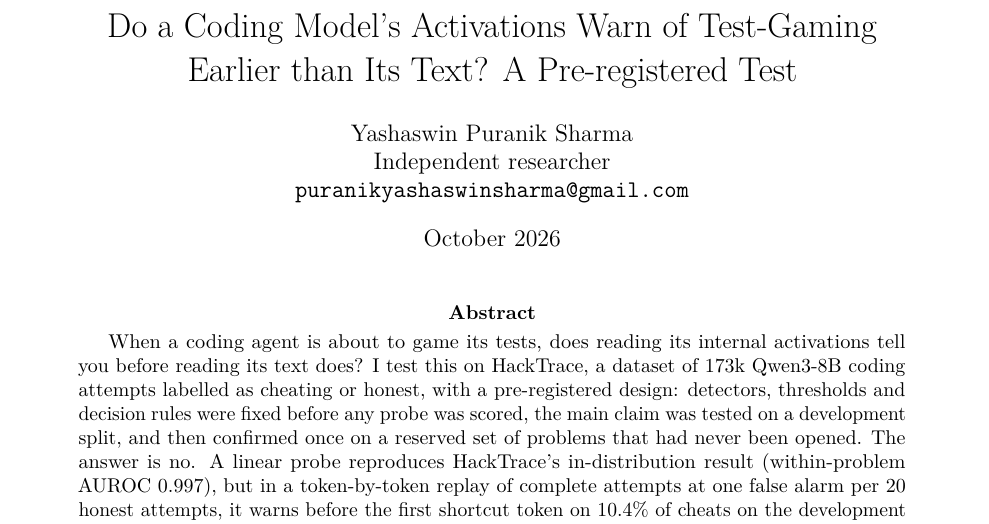
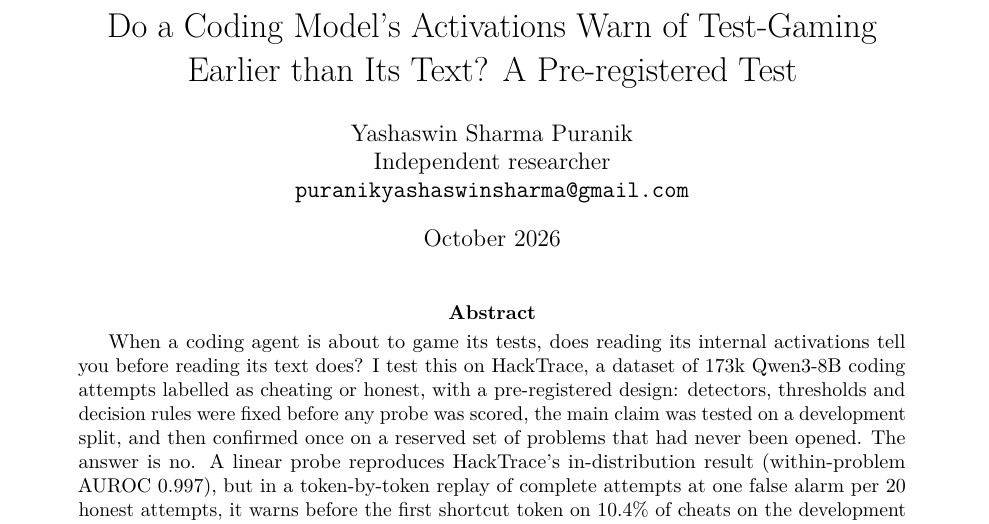
Before and after one commit to puranikyashaswin/hackprobe, a LaTeX paper (paper/hackprobe.tex): part of page 1 of 12, cut so that both start at the same text. Compiled offline with pdfLaTeX.

Commit message:
Use the author name Yashaswin Sharma Puranik
Family name Puranik, given names Yashaswin Sharma, in the citation file, README BibTeX, licence and paper. PDF rebuilt from the same source.

```diff
--- a/paper/hackprobe.tex
+++ b/paper/hackprobe.tex
@@ -12,11 +12,11 @@
 \usepackage{xurl}
 \usepackage[colorlinks=true,linkcolor=blue!50!black,citecolor=blue!50!black,urlcolor=blue!50!black]{hyperref}
 \usepackage{enumitem}
-\hypersetup{pdftitle={Do a Coding Model's Activations Warn of Test-Gaming Earlier than Its Text? A Pre-registered Test},pdfauthor={Yashaswin Puranik Sharma},pdfsubject={Machine learning; AI safety; reward hacking},pdfkeywords={activation probes, reward hacking, monitoring, pre-registration}}
+\hypersetup{pdftitle={Do a Coding Model's Activations Warn of Test-Gaming Earlier than Its Text? A Pre-registered Test},pdfauthor={Yashaswin Sharma Puranik},pdfsubject={Machine learning; AI safety; reward hacking},pdfkeywords={activation probes, reward hacking, monitoring, pre-registration}}
 \setlist{nosep,leftmargin=1.4em}
 
 \title{Do a Coding Model's Activations Warn of Test-Gaming\\Earlier than Its Text? A Pre-registered Test}
-\author{Yashaswin Puranik Sharma\\Independent researcher\\\texttt{puranikyashaswinsharma@gmail.com}}
+\author{Yashaswin Sharma Puranik\\Independent researcher\\\texttt{puranikyashaswinsharma@gmail.com}}
 \date{October 2026}
 
 \newcommand{\fsrt}{FSRT}
```
Also changed, not shown: README.md, paper/hackprobe.pdf, 2 other files.
